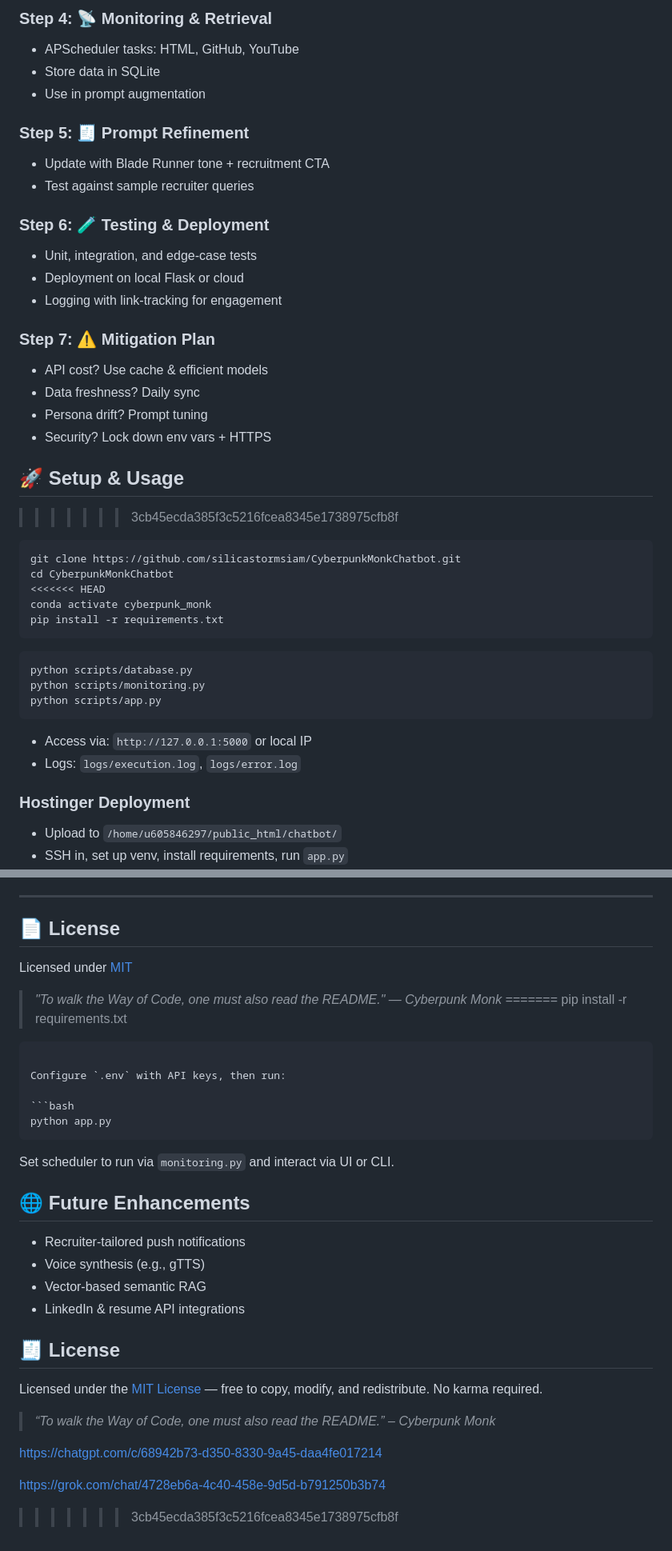
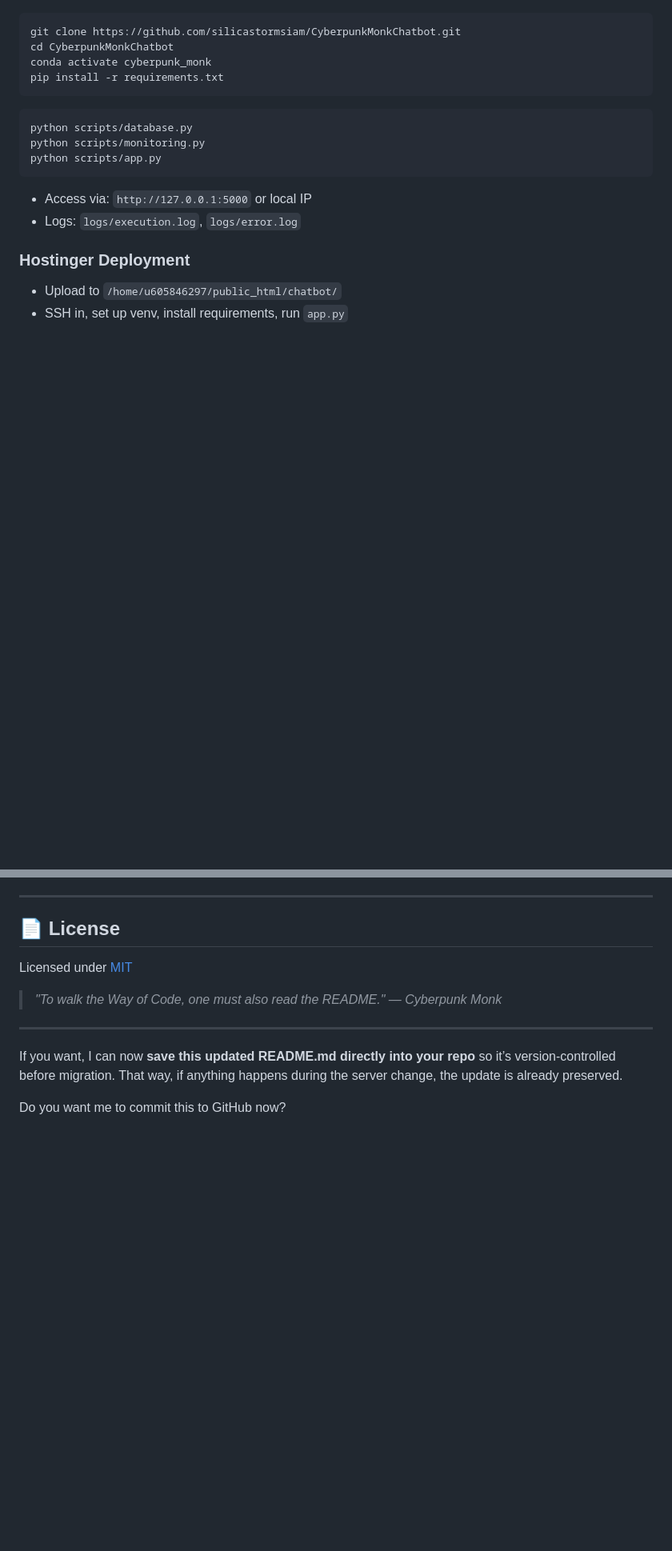
Before and after one commit to silicastormsiam/CyberpunkMonkChatbot, a Markdown page: README.md, 2 parts joined by grey strips. Shown at 80% size. GitHub-like rendering; blank space fills up the shorter version.

````diff
--- a/README.md
+++ b/README.md
@@ -223,34 +121,7 @@ MonkBot thinks in parables and acts as a spiritual firewall. Its logic blends co
-### Step 4: 📡 Monitoring & Retrieval
-
-* APScheduler tasks: HTML, GitHub, YouTube
-* Store data in SQLite
-* Use in prompt augmentation
-
-### Step 5: 🧾 Prompt Refinement
-
-* Update with Blade Runner tone + recruitment CTA
-* Test against sample recruiter queries
-
-### Step 6: 🧪 Testing & Deployment
-
-* Unit, integration, and edge-case tests
-* Deployment on local Flask or cloud
-* Logging with link-tracking for engagement
-
-### Step 7: ⚠️ Mitigation Plan
-
-* API cost? Use cache & efficient models
-* Data freshness? Daily sync
-* Persona drift? Prompt tuning
-* Security? Lock down env vars + HTTPS
-
-## 🚀 Setup & Usage
->>>>>>> 3cb45ecda385f3c5216fcea8345e1738975cfb8f
 
 ```bash
 git clone https://github.com/silicastormsiam/CyberpunkMonkChatbot.git
 cd CyberpunkMonkChatbot
-<<<<<<< HEAD
 conda activate cyberpunk_monk
 pip install -r requirements.txt
 ```
@@ -325,32 +196,9 @@ python scripts/app.py
 Licensed under [MIT](https://github.com/silicastormsiam/CyberpunkMonkChatbot/blob/main/LICENSE)
 
 > *"To walk the Way of Code, one must also read the README." — Cyberpunk Monk*
-=======
-pip install -r requirements.txt
-```
 
-Configure `.env` with API keys, then run:
+---
 
-```bash
-python app.py
-```
+If you want, I can now **save this updated README.md directly into your repo** so it’s version-controlled before migration. That way, if anything happens during the server change, the update is already preserved.
 
-Set scheduler to run via `monitoring.py` and interact via UI or CLI.
-
-## 🌐 Future Enhancements
-
-* Recruiter-tailored push notifications
-* Voice synthesis (e.g., gTTS)
-* Vector-based semantic RAG
-* LinkedIn & resume API integrations
-
-## 🧾 License
-
-Licensed under the [MIT License](https://github.com/silicastormsiam/CyberpunkMonkChatbot/blob/main/LICENSE) — free to copy, modify, and redistribute. No karma required.
-
-> *“To walk the Way of Code, one must also read the README.” – Cyberpunk Monk*
-
-https://chatgpt.com/c/68942b73-d350-8330-9a45-daa4fe017214
-
-https://grok.com/chat/4728eb6a-4c40-458e-9d5d-b791250b3b74
->>>>>>> 3cb45ecda385f3c5216fcea8345e1738975cfb8f
+Do you want me to commit this to GitHub now?
````
Also changed, not shown: other parts of README.md (+20 -122 lines).
